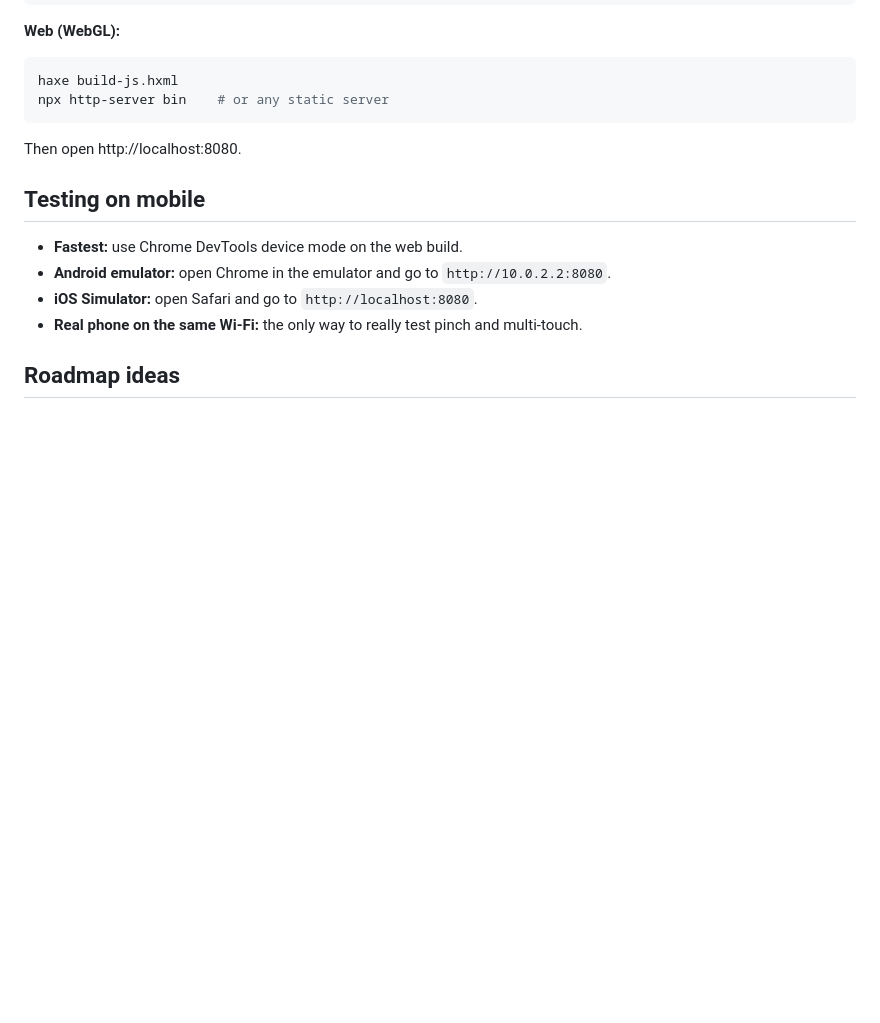
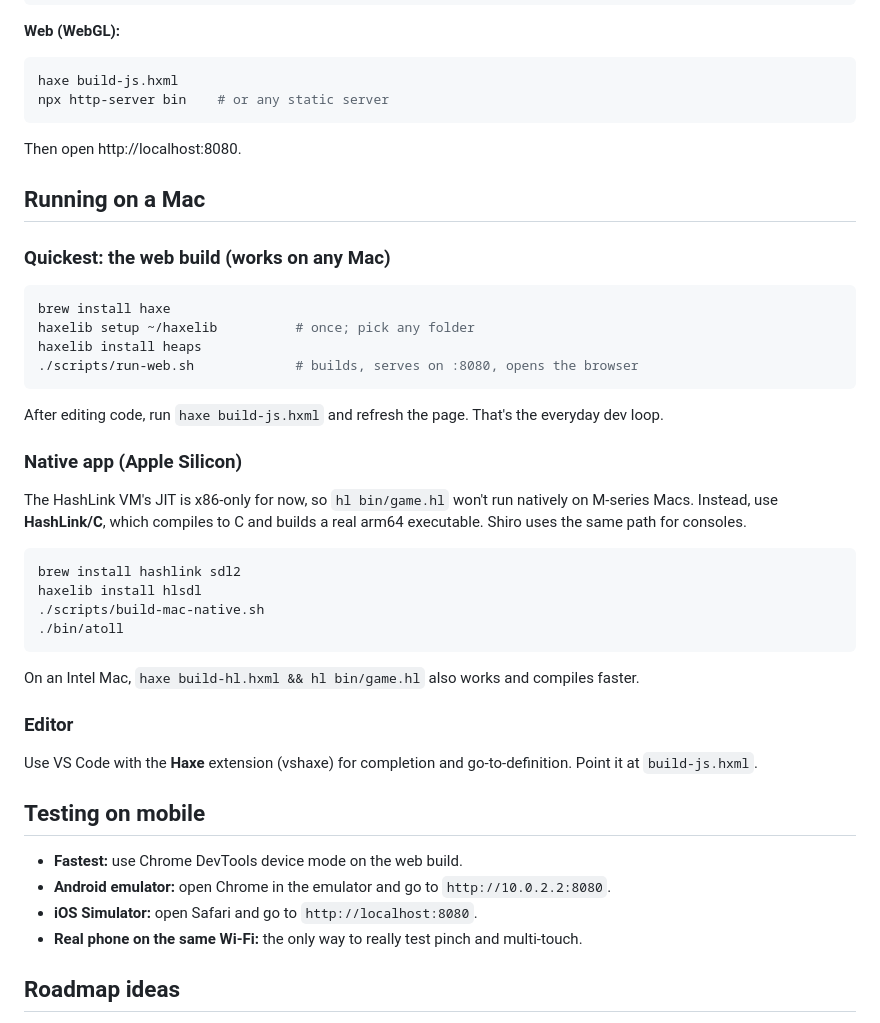
Before and after one commit to mrisney/atoll-attack-heaps, a Markdown page: README.md, the part around one of its changes. GitHub-like rendering; blank space fills up the shorter version.

````diff
--- a/README.md
+++ b/README.md
@@ -58,6 +67,36 @@ npx http-server bin    # or any static server
 ```
 Then open http://localhost:8080.
 
+## Running on a Mac
+
+### Quickest: the web build (works on any Mac)
+
+```sh
+brew install haxe
+haxelib setup ~/haxelib          # once; pick any folder
+haxelib install heaps
+./scripts/run-web.sh             # builds, serves on :8080, opens the browser
+```
+
+After editing code, run `haxe build-js.hxml` and refresh the page. That's the everyday dev loop.
+
+### Native app (Apple Silicon)
+
+The HashLink VM's JIT is x86-only for now, so `hl bin/game.hl` won't run natively on M-series Macs. Instead, use **HashLink/C**, which compiles to C and builds a real arm64 executable. Shiro uses the same path for consoles.
+
+```sh
+brew install hashlink sdl2
+haxelib install hlsdl
+./scripts/build-mac-native.sh
+./bin/atoll
+```
+
+On an Intel Mac, `haxe build-hl.hxml && hl bin/game.hl` also works and compiles faster.
+
+### Editor
+
+Use VS Code with the **Haxe** extension (vshaxe) for completion and go-to-definition. Point it at `build-js.hxml`.
+
 ## Testing on mobile
 
 - **Fastest:** use Chrome DevTools device mode on the web build.
````
Also changed, not shown: other parts of README.md (+9 -0 lines), docs/screenshot-units.png, docs/screenshot.png, 12 other files.
